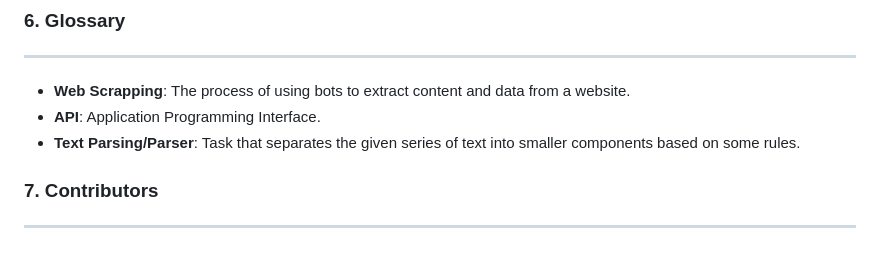
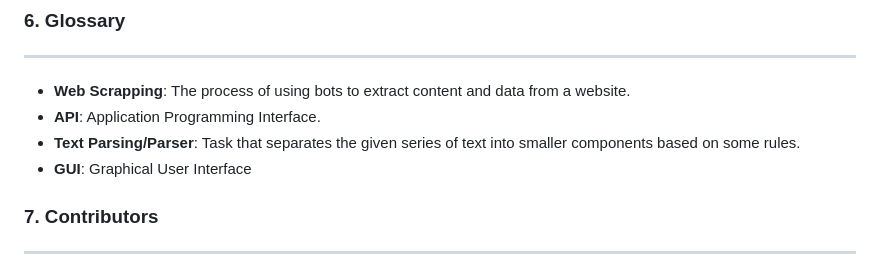
Before and after one commit to Computer-Science-Club-SCSU-University/byteme, a Markdown page: README.md, the part around the change. Rendered like a GitHub page.

```diff
--- a/README.md
+++ b/README.md
@@ -311,6 +311,7 @@ This product would add great value to students and SCSU as a whole. It would all
 - **Web Scrapping**: The process of using bots to extract content and data from a website.
 - **API**: Application Programming Interface.
 - **Text Parsing/Parser**: Task that separates the given series of text into smaller components based on some rules.
+- **GUI**: Graphical User Interface
 ### 7. Contributors
 ---
 - [Abdinasir Mumin](https://github.com/AbdinasirM)
```
